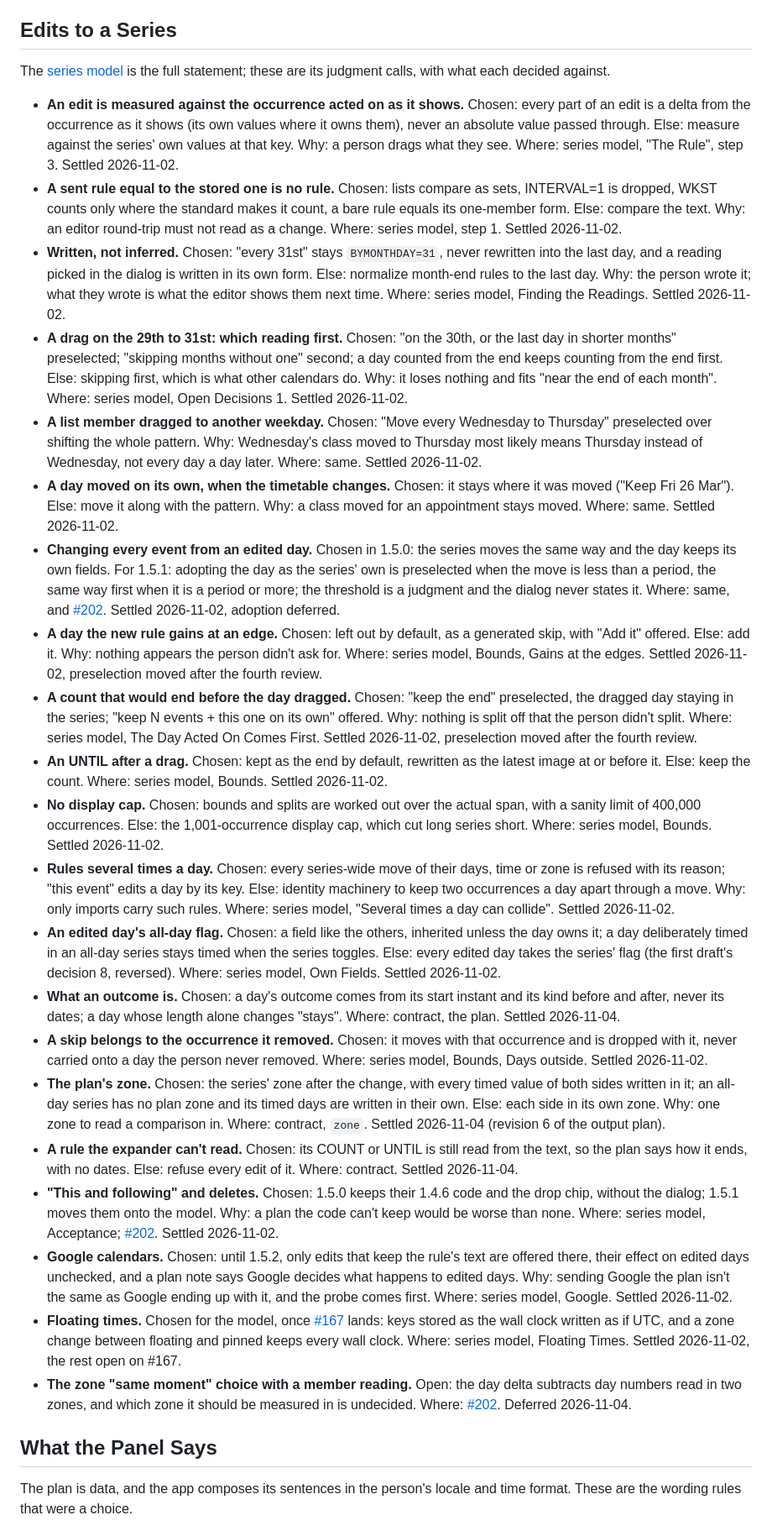
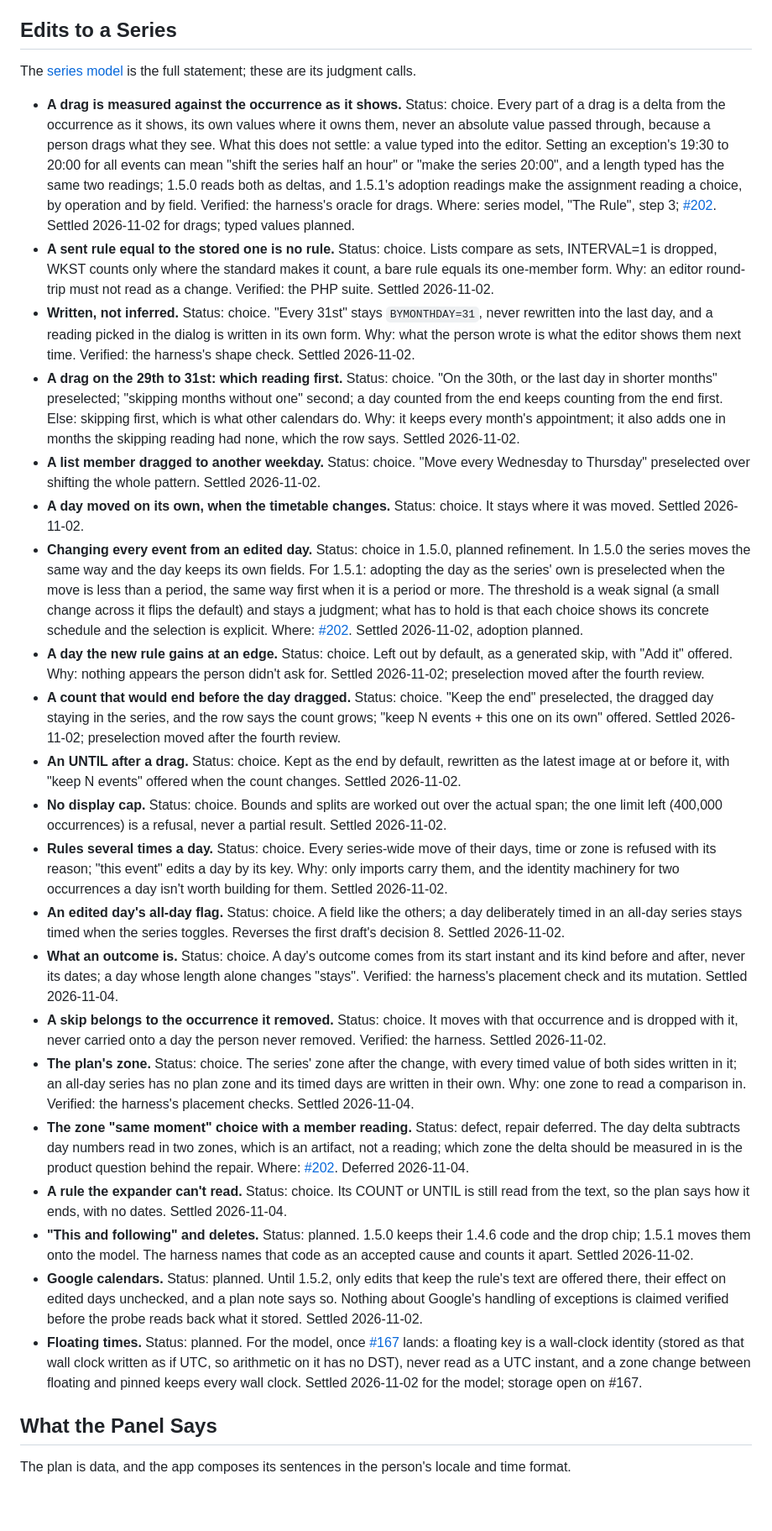
Before and after one commit to Oshyan/better-cal, a Markdown page: docs/design/decisions.md, the part around one of its changes. Shown at 84% size. Rendered like a GitHub page; blank space fills up the shorter version.

```diff
--- a/docs/design/decisions.md
+++ b/docs/design/decisions.md
@@ -24,31 +32,31 @@ RFC 5545 leaves some things undefined and says some things a calendar for people
 
 ## Edits to a Series
 
-The [series model](series-model.md) is the full statement; these are its judgment calls, with what each decided against.
+The [series model](series-model.md) is the full statement; these are its judgment calls.
 
-- **An edit is measured against the occurrence acted on as it shows.** Chosen: every part of an edit is a delta from the occurrence as it shows (its own values where it owns them), never an absolute value passed through. Else: measure against the series' own values at that key. Why: a person drags what they see. Where: series model, "The Rule", step 3. Settled 2026-11-02.
-- **A sent rule equal to the stored one is no rule.** Chosen: lists compare as sets, INTERVAL=1 is dropped, WKST counts only where the standard makes it count, a bare rule equals its one-member form. Else: compare the text. Why: an editor round-trip must not read as a change. Where: series model, step 1. Settled 2026-11-02.
-- **Written, not inferred.** Chosen: "every 31st" stays `BYMONTHDAY=31`, never rewritten into the last day, and a reading picked in the dialog is written in its own form. Else: normalize month-end rules to the last day. Why: the person wrote it; what they wrote is what the editor shows them next time. Where: series model, Finding the Readings. Settled 2026-11-02.
-- **A drag on the 29th to 31st: which reading first.** Chosen: "on the 30th, or the last day in shorter months" preselected; "skipping months without one" second; a day counted from the end keeps counting from the end first. Else: skipping first, which is what other calendars do. Why: it loses nothing and fits "near the end of each month". Where: series model, Open Decisions 1. Settled 2026-11-02.
-- **A list member dragged to another weekday.** Chosen: "Move every Wednesday to Thursday" preselected over shifting the whole pattern. Why: Wednesday's class moved to Thursday most likely means Thursday instead of Wednesday, not every day a day later. Where: same. Settled 2026-11-02.
-- **A day moved on its own, when the timetable changes.** Chosen: it stays where it was moved ("Keep Fri 26 Mar"). Else: move it along with the pattern. Why: a class moved for an appointment stays moved. Where: same. Settled 2026-11-02.
-- **Changing every event from an edited day.** Chosen in 1.5.0: the series moves the same way and the day keeps its own fields. For 1.5.1: adopting the day as the series' own is preselected when the move is less than a period, the same way first when it is a period or more; the threshold is a judgment and the dialog never states it. Where: same, and [#202](https://github.com/Oshyan/better-cal/issues/202). Settled 2026-11-02, adoption deferred.
-- **A day the new rule gains at an edge.** Chosen: left out by default, as a generated skip, with "Add it" offered. Else: add it. Why: nothing appears the person didn't ask for. Where: series model, Bounds, Gains at the edges. Settled 2026-11-02, preselection moved after the fourth review.
-- **A count that would end before the day dragged.** Chosen: "keep the end" preselected, the dragged day staying in the series; "keep N events + this one on its own" offered. Why: nothing is split off that the person didn't split. Where: series model, The Day Acted On Comes First. Settled 2026-11-02, preselection moved after the fourth review.
-- **An UNTIL after a drag.** Chosen: kept as the end by default, rewritten as the latest image at or before it. Else: keep the count. Where: series model, Bounds. Settled 2026-11-02.
-- **No display cap.** Chosen: bounds and splits are worked out over the actual span, with a sanity limit of 400,000 occurrences. Else: the 1,001-occurrence display cap, which cut long series short. Where: series model, Bounds. Settled 2026-11-02.
-- **Rules several times a day.** Chosen: every series-wide move of their days, time or zone is refused with its reason; "this event" edits a day by its key. Else: identity machinery to keep two occurrences a day apart through a move. Why: only imports carry such rules. Where: series model, "Several times a day can collide". Settled 2026-11-02.
-- **An edited day's all-day flag.** Chosen: a field like the others, inherited unless the day owns it; a day deliberately timed in an all-day series stays timed when the series toggles. Else: every edited day takes the series' flag (the first draft's decision 8, reversed). Where: series model, Own Fields. Settled 2026-11-02.
-- **What an outcome is.** Chosen: a day's outcome comes from its start instant and its kind before and after, never its dates; a day whose length alone changes "stays". Where: contract, the plan. Settled 2026-11-04.
-- **A skip belongs to the occurrence it removed.** Chosen: it moves with that occurrence and is dropped with it, never carried onto a day the person never removed. Where: series model, Bounds, Days outside. Settled 2026-11-02.
-- **The plan's zone.** Chosen: the series' zone after the change, with every timed value of both sides written in it; an all-day series has no plan zone and its timed days are written in their own. Else: each side in its own zone. Why: one zone to read a comparison in. Where: contract, `zone`. Settled 2026-11-04 (revision 6 of the output plan).
-- **A rule the expander can't read.** Chosen: its COUNT or UNTIL is still read from the text, so the plan says how it ends, with no dates. Else: refuse every edit of it. Where: contract. Settled 2026-11-04.
-- **"This and following" and deletes.** Chosen: 1.5.0 keeps their 1.4.6 code and the drop chip, without the dialog; 1.5.1 moves them onto the model. Why: a plan the code can't keep would be worse than none. Where: series model, Acceptance; [#202](https://github.com/Oshyan/better-cal/issues/202). Settled 2026-11-02.
-- **Google calendars.** Chosen: until 1.5.2, only edits that keep the rule's text are offered there, their effect on edited days unchecked, and a plan note says Google decides what happens to edited days. Why: sending Google the plan isn't the same as Google ending up with it, and the probe comes first. Where: series model, Google. Settled 2026-11-02.
-- **Floating times.** Chosen for the model, once [#167](https://github.com/Oshyan/better-cal/issues/167) lands: keys stored as the wall clock written as if UTC, and a zone change between floating and pinned keeps every wall clock. Where: series model, Floating Times. Settled 2026-11-02, the rest open on #167.
-- **The zone "same moment" choice with a member reading.** Open: the day delta subtracts day numbers read in two zones, and which zone it should be measured in is undecided. Where: [#202](https://github.com/Oshyan/better-cal/issues/202). Deferred 2026-11-04.
+- **A drag is measured against the occurrence as it shows.** Status: choice. Every part of a drag is a delta from the occurrence as it shows, its own values where it owns them, never an absolute value passed through, because a person drags what they see. What this does not settle: a value typed into the editor. Setting an exception's 19:30 to 20:00 for all events can mean "shift the series half an hour" or "make the series 20:00", and a length typed has the same two readings; 1.5.0 reads both as deltas, and 1.5.1's adoption readings make the assignment reading a choice, by operation and by field. Verified: the harness's oracle for drags. Where: series model, "The Rule", step 3; [#202](https://github.com/Oshyan/better-cal/issues/202). Settled 2026-11-02 for drags; typed values planned.
+- **A sent rule equal to the stored one is no rule.** Status: choice. Lists compare as sets, INTERVAL=1 is dropped, WKST counts only where the standard makes it count, a bare rule equals its one-member form. Why: an editor round-trip must not read as a change. Verified: the PHP suite. Settled 2026-11-02.
+- **Written, not inferred.** Status: choice. "Every 31st" stays `BYMONTHDAY=31`, never rewritten into the last day, and a reading picked in the dialog is written in its own form. Why: what the person wrote is what the editor shows them next time. Verified: the harness's shape check. Settled 2026-11-02.
+- **A drag on the 29th to 31st: which reading first.** Status: choice. "On the 30th, or the last day in shorter months" preselected; "skipping months without one" second; a day counted from the end keeps counting from the end first. Else: skipping first, which is what other calendars do. Why: it keeps every month's appointment; it also adds one in months the skipping reading had none, which the row says. Settled 2026-11-02.
+- **A list member dragged to another weekday.** Status: choice. "Move every Wednesday to Thursday" preselected over shifting the whole pattern. Settled 2026-11-02.
+- **A day moved on its own, when the timetable changes.** Status: choice. It stays where it was moved. Settled 2026-11-02.
+- **Changing every event from an edited day.** Status: choice in 1.5.0, planned refinement. In 1.5.0 the series moves the same way and the day keeps its own fields. For 1.5.1: adopting the day as the series' own is preselected when the move is less than a period, the same way first when it is a period or more. The threshold is a weak signal (a small change across it flips the default) and stays a judgment; what has to hold is that each choice shows its concrete schedule and the selection is explicit. Where: [#202](https://github.com/Oshyan/better-cal/issues/202). Settled 2026-11-02, adoption planned.
+- **A day the new rule gains at an edge.** Status: choice. Left out by default, as a generated skip, with "Add it" offered. Why: nothing appears the person didn't ask for. Settled 2026-11-02; preselection moved after the fourth review.
+- **A count that would end before the day dragged.** Status: choice. "Keep the end" preselected, the dragged day staying in the series, and the row says the count grows; "keep N events + this one on its own" offered. Settled 2026-11-02; preselection moved after the fourth review.
+- **An UNTIL after a drag.** Status: choice. Kept as the end by default, rewritten as the latest image at or before it, with "keep N events" offered when the count changes. Settled 2026-11-02.
+- **No display cap.** Status: choice. Bounds and splits are worked out over the actual span; the one limit left (400,000 occurrences) is a refusal, never a partial result. Settled 2026-11-02.
+- **Rules several times a day.** Status: choice. Every series-wide move of their days, time or zone is refused with its reason; "this event" edits a day by its key. Why: only imports carry them, and the identity machinery for two occurrences a day isn't worth building for them. Settled 2026-11-02.
+- **An edited day's all-day flag.** Status: choice. A field like the others; a day deliberately timed in an all-day series stays timed when the series toggles. Reverses the first draft's decision 8. Settled 2026-11-02.
+- **What an outcome is.** Status: choice. A day's outcome comes from its start instant and its kind before and after, never its dates; a day whose length alone changes "stays". Verified: the harness's placement check and its mutation. Settled 2026-11-04.
+- **A skip belongs to the occurrence it removed.** Status: choice. It moves with that occurrence and is dropped with it, never carried onto a day the person never removed. Verified: the harness. Settled 2026-11-02.
+- **The plan's zone.** Status: choice. The series' zone after the change, with every timed value of both sides written in it; an all-day series has no plan zone and its timed days are written in their own. Why: one zone to read a comparison in. Verified: the harness's placement checks. Settled 2026-11-04.
+- **The zone "same moment" choice with a member reading.** Status: defect, repair deferred. The day delta subtracts day numbers read in two zones, which is an artifact, not a reading; which zone the delta should be measured in is the product question behind the repair. Where: [#202](https://github.com/Oshyan/better-cal/issues/202). Deferred 2026-11-04.
+- **A rule the expander can't read.** Status: choice. Its COUNT or UNTIL is still read from the text, so the plan says how it ends, with no dates. Settled 2026-11-04.
+- **"This and following" and deletes.** Status: planned. 1.5.0 keeps their 1.4.6 code and the drop chip; 1.5.1 moves them onto the model. The harness names that code as an accepted cause and counts it apart. Settled 2026-11-02.
+- **Google calendars.** Status: planned. Until 1.5.2, only edits that keep the rule's text are offered there, their effect on edited days unchecked, and a plan note says so. Nothing about Google's handling of exceptions is claimed verified before the probe reads back what it stored. Settled 2026-11-02.
+- **Floating times.** Status: planned. For the model, once [#167](https://github.com/Oshyan/better-cal/issues/167) lands: a floating key is a wall-clock identity (stored as that wall clock written as if UTC, so arithmetic on it has no DST), never read as a UTC instant, and a zone change between floating and pinned keeps every wall clock. Settled 2026-11-02 for the model; storage open on #167.
 
 ## What the Panel Says
 
-The plan is data, and the app composes its sentences in the person's locale and time format. These are the wording rules that were a choice.
+The plan is data, and the app composes its sentences in the person's locale and time format.
 
```
Also changed, not shown: other parts of docs/design/decisions.md (+47 -39 lines).
